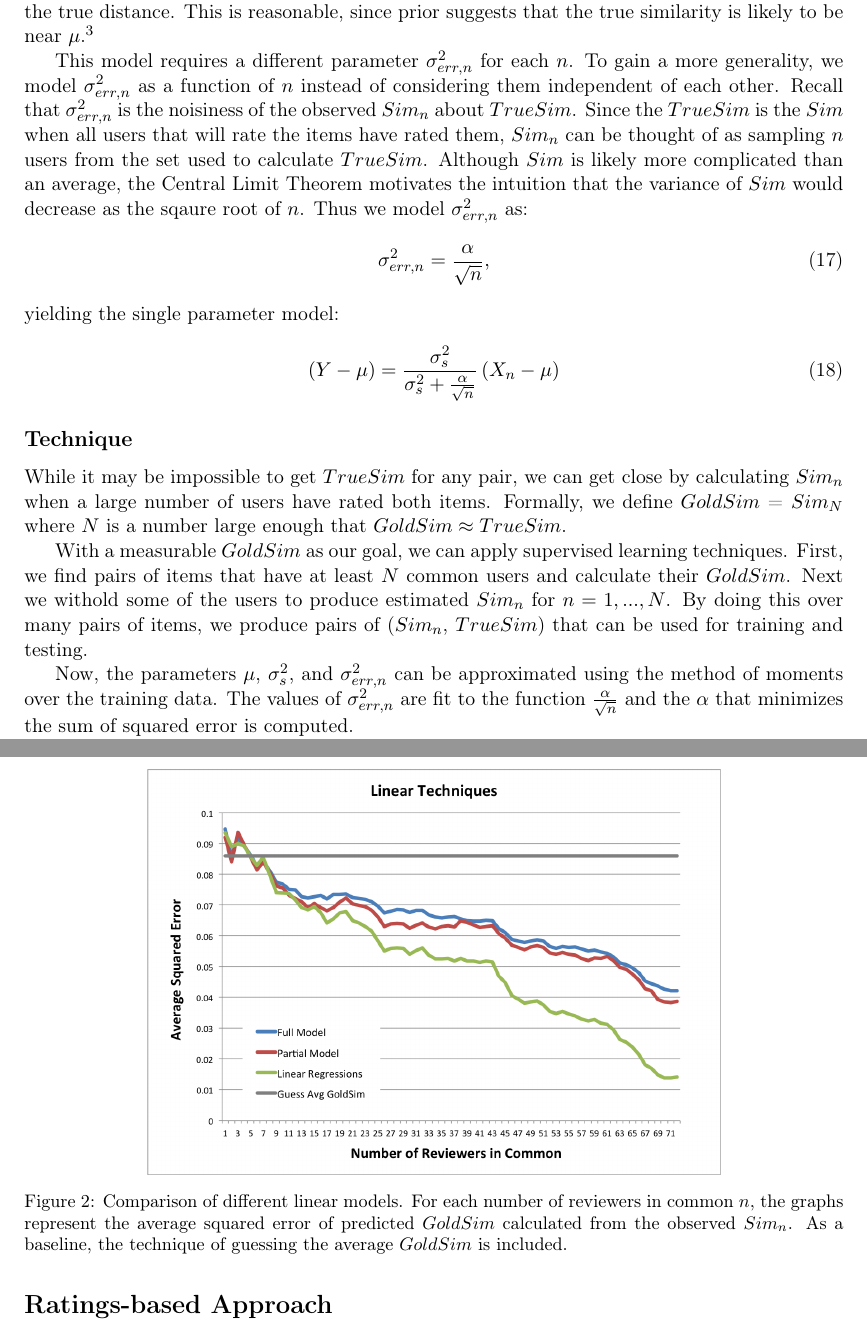
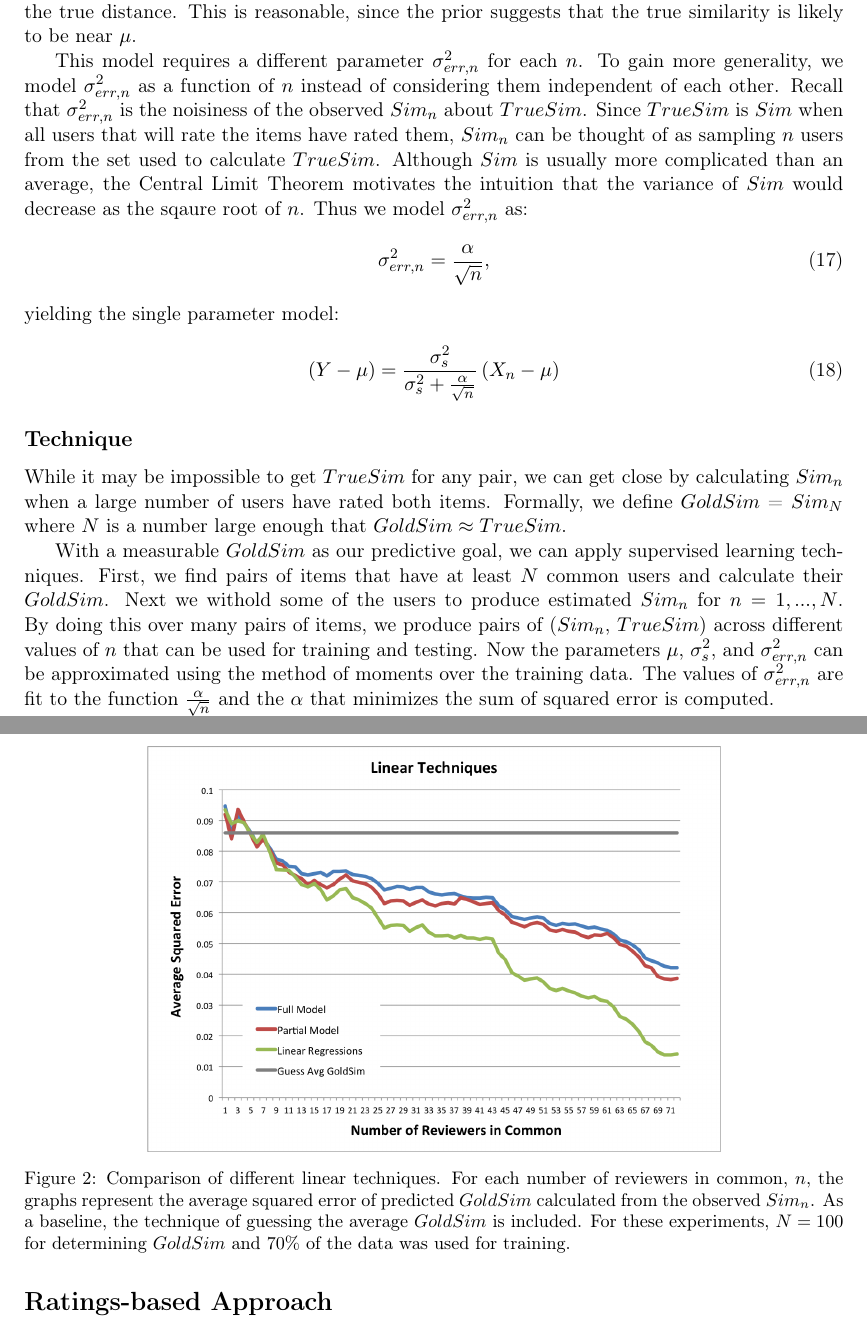
Before and after one commit to wchickering/cs399, a LaTeX document (paper/paper.tex): two parts of pages 5 and 6 of 12, joined at a grey line, cut so that both start at the same text. Compiled offline with pdfLaTeX.

Commit message:
Touched up intro and score-based section

```diff
--- a/paper/paper.tex
+++ b/paper/paper.tex
@@ -227,3 +223,0 @@ nonnegative, the slope is always less than or equal to one, meaning that the
-observed distance from $\mu$ (the average true similarity) overestimates the
-true distance. This is reasonable, since prior suggests that the true
-similarity is likely to be near $\mu$.\footnote{It is worth noting that despite
@@ -234,11 +232,14 @@ between the ratings a user gives to one items versus another.}
+observed distance from $\mu$ (the average true similarity) overestimates the
+true distance. This is reasonable, since the prior suggests that the true
+similarity is likely to be near $\mu$.
 
 This model requires a different parameter $\sigma_{err,n}^2$ for each $n$.
-To gain a more generality, we model $\sigma_{err,n}^2$ as a function of $n$
+To gain more generality, we model $\sigma_{err,n}^2$ as a function of $n$
 instead of considering them independent of each other. Recall that
 $\sigma_{err,n}^2$ is the noisiness of the observed $Sim_n$ about $TrueSim$.
-Since the $TrueSim$ is the $Sim$ when all users that will rate the items
+Since $TrueSim$ is $Sim$ when all users that will rate the items
 have rated them, $Sim_n$ can be thought of as sampling $n$ users from the
-set used to calculate $TrueSim$. Although $Sim$ is likely more complicated
+set used to calculate $TrueSim$. Although $Sim$ is usually more complicated
 than an average, the Central Limit Theorem motivates the intuition that the
 variance of $Sim$ would decrease as the sqaure root of $n$. Thus we model
 $\sigma_{err,n}^2$ as:
@@ -258,16 +259,16 @@ can get close by calculating $Sim_n$ when a large number of users have rated
 both items. Formally, we define $GoldSim$ = $Sim_N$ where $N$ is a number
 large enough that $GoldSim \approx TrueSim$.
 
-With a measurable $GoldSim$ as our goal, we can apply supervised learning
-techniques. First, we find pairs of items that have at least $N$ common users
-and calculate their $GoldSim$. Next we withold some of the users to produce
-estimated $Sim_n$ for $n=1,...,N$. By doing this over many pairs of items, we
-produce pairs of ($Sim_n$, $TrueSim$) that can be used for training and testing.
-
-Now, the parameters $\mu$, $\sigma_{s}^2$, and $\sigma_{err,n}^2$ can be
-approximated using the method of moments over the training data. The values of
-$\sigma_{err,n}^2$ are fit to the function $\frac{\alpha}{\sqrt{n}}$ and the $\alpha$
-that minimizes the sum of squared error is computed.
+With a measurable $GoldSim$ as our predictive goal, we can apply supervised
+learning techniques. First, we find pairs of items that have at least $N$ common
+users and calculate their $GoldSim$. Next we withold some of the users to
+produce estimated $Sim_n$ for $n=1,...,N$. By doing this over many pairs of
+items, we produce pairs of ($Sim_n$, $TrueSim$) across different values of $n$
+that can be used for training and testing. Now the parameters $\mu$,
+$\sigma_{s}^2$, and $\sigma_{err,n}^2$ can be approximated using the method of
+moments over the training data. The values of $\sigma_{err,n}^2$ are fit to the
+function $\frac{\alpha}{\sqrt{n}}$ and the $\alpha$ that minimizes the sum of
+squared error is computed.
 
 The following graph compares the results of three linear fits, with varying
 degrees of fidelity to the probabilistic model. The most faithful fit uses
@@ -280,10 +281,12 @@ $Sim_n$ and $GoldSim$ are linearly correlated.
 \begin{figure}[!htbp]
     \centering
     \includegraphics[width=0.7\textwidth]{LinearTechniques.png}
-	\caption{Comparison of different linear models. For each number of reviewers
-    in common $n$, the graphs represent the average squared error of predicted
+	\caption{Comparison of different linear techniques. For each number of reviewers
+    in common, $n$, the graphs represent the average squared error of predicted
     $GoldSim$ calculated from the observed $Sim_n$. As a baseline, the technique
-    of guessing the average $GoldSim$ is included.}
+    of guessing the average $GoldSim$ is included. For these experiments,
+    $N=100$ for determining $GoldSim$ and $70\%$ of the data was used for
+    training.}
     \label{fig:Linear}
 \end{figure}
 
```
Also changed, not shown: paper/paper.tex (9 more changed lines).
